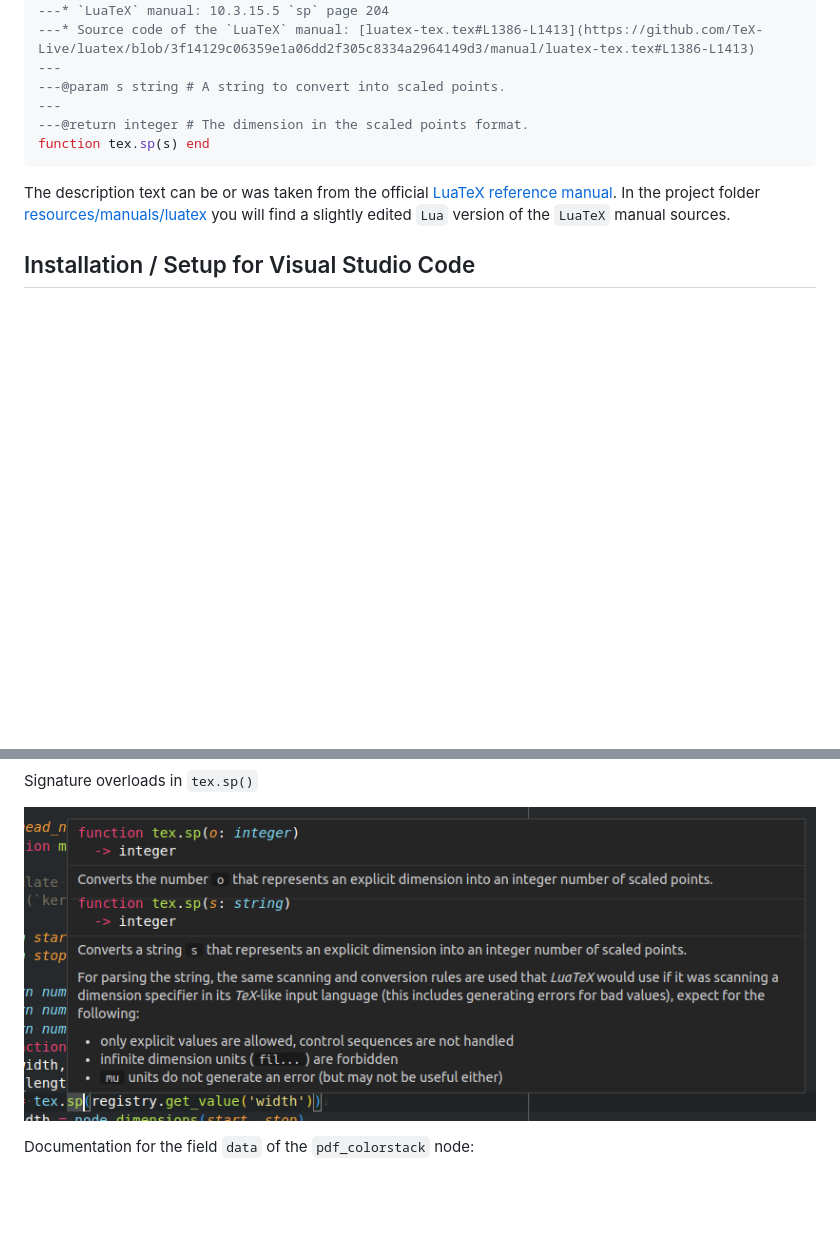
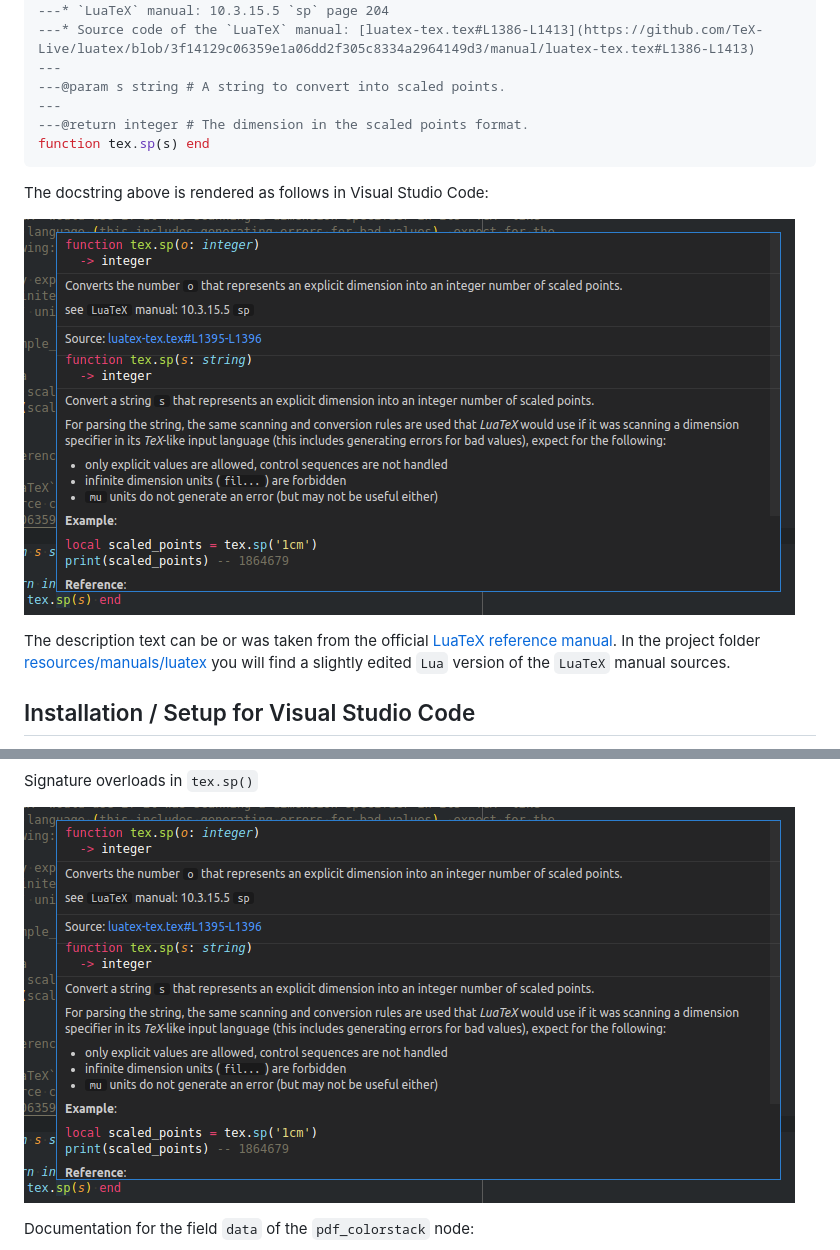
Before and after one commit to Josef-Friedrich/LuaTeX_Lua-API, a Markdown page: README.md, 2 parts joined by grey strips. Drawn GitHub-style; pictures changed too: resources/images/tex.sp.png, resources/images/tex.sp_overload.png (added); blank space fills up the shorter version.

Commit message:
Add screenshots

````diff
--- a/README.md
+++ b/README.md
@@ -100,6 +100,10 @@ tex = {}
 function tex.sp(s) end
 ```
 
+The docstring above is rendered as follows in Visual Studio Code:
+
+![](resources/images/tex.sp_overload.png)
+
 The description text can be or was taken from the official [LuaTeX
 reference manual](https://github.com/TeX-Live/luatex/tree/trunk/manual).
 In the project folder
@@ -145,7 +149,7 @@ Quick info `node.write(n)`
 
 Signature overloads in `tex.sp()`
 
-![](resources/images/tex.sp.png)
+![](resources/images/tex.sp_overload.png)
 
 Documentation for the field `data` of the `pdf_colorstack` node:
 
````
Also changed, not shown: 1 other file.
